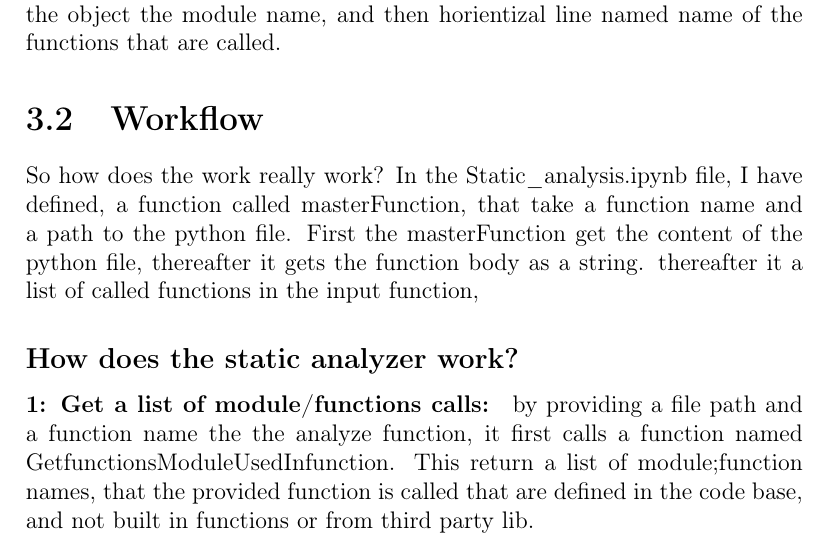
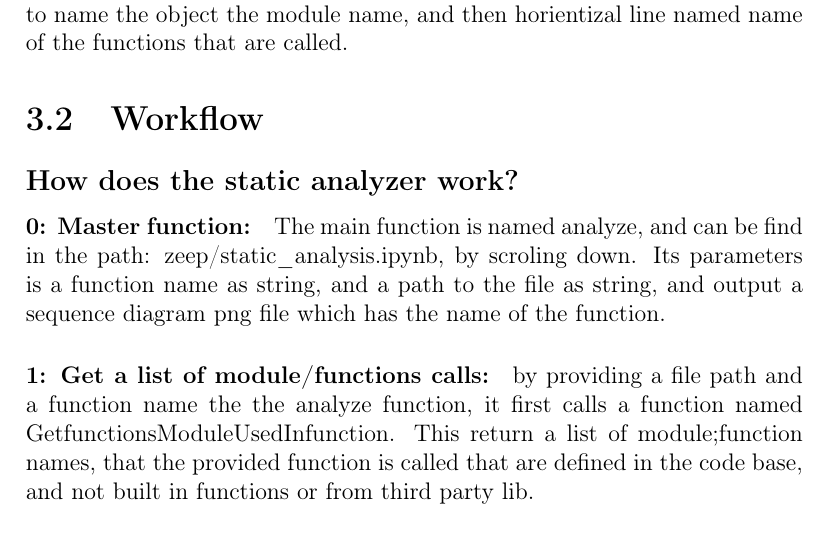
Before and after one commit to nicklasjeppesen/software_individual_report, a LaTeX document (report/main.tex): part of page 6 of 14, cut so that both start at the same text. Compiled offline with pdfLaTeX.

Commit message:
Report final touch

```diff
--- a/report/main.tex
+++ b/report/main.tex
@@ -91,14 +91,15 @@
     \chapter{Results}
 
     \section{What the code provide}
-    By providing a filepath as string and function name to the function "analyze" in the file "static\_analysis\_ipynb", it output a png file naming the provided function name containing the the sequence diagram of function. The sequence diagram objects is the module names, that is because sometimes a file can import a function from a module and not a class, so a safe choice is to name the object the module name, and then horientizal line named name of the functions that are called.
+    By providing a filepath as string and function name to the function "analyze" in the file "zeep/static\_analysis\_ipynb", it output a png file naming the provided function name containing the the sequence diagram of function. The sequence diagram objects is the module names, that is because sometimes a file can import a function from a module and not a class, so a safe choice is to name the object the module name, and then horientizal line named name of the functions that are called.
 
 
     \section{Workflow}
-     So how does the work really work?
-    In the Static\_analysis.ipynb file, I have defined, a function called masterFunction, that take a function name and a path to the python file. First the masterFunction get the content of the python file, thereafter it gets the function body as a string. thereafter it a list of called functions in the input function,
+
 
     \subsection*{How does the static analyzer work?}
+
+    \paragraph{0: Master function:} The main function is named analyze, and can be find in the path: zeep/static\_analysis.ipynb, by scroling down. Its parameters is a function name as string, and a path to the file as string, and output a sequence diagram png file which has the name of the function.
 
     \paragraph*{1: Get a list of module/functions calls:}
     by providing a file path and a function name the the analyze function, it first calls a function named GetfunctionsModuleUsedInfunction.
```
Also changed, not shown: report/main.pdf.
